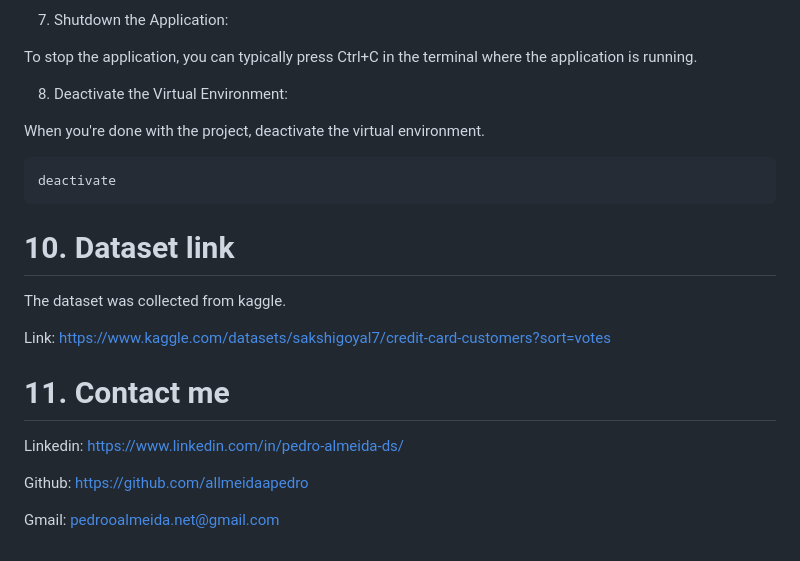
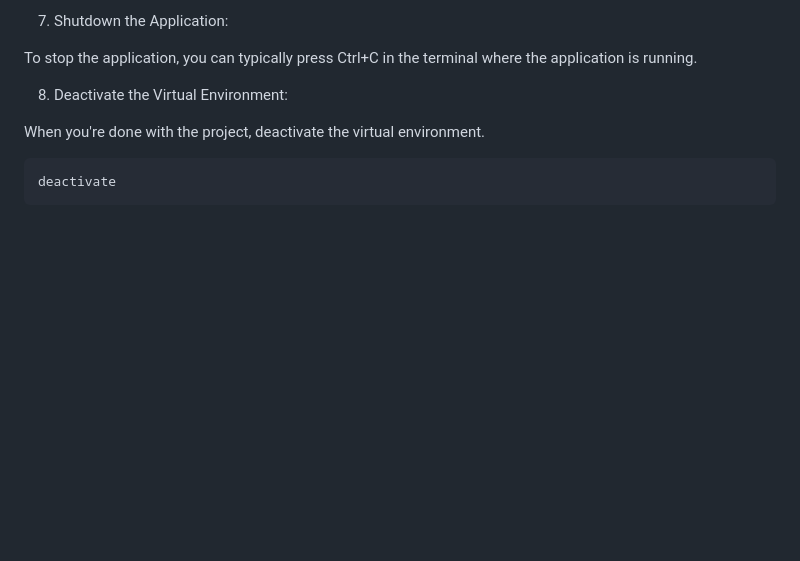
Before and after one commit to shivsharanrupesh/Credit-Card-Churn-Prediction, a Markdown page: README.md, the part around the change. GitHub-like rendering; blank space fills up the shorter version.

```diff
--- a/README.md
+++ b/README.md
@@ -191,15 +191,3 @@ When you're done with the project, deactivate the virtual environment.
 <pre>
 deactivate
 </pre>
-
-# 10. Dataset link
-The dataset was collected from kaggle.
-
-Link: https://www.kaggle.com/datasets/sakshigoyal7/credit-card-customers?sort=votes
-
-# 11. Contact me
-Linkedin: https://www.linkedin.com/in/pedro-almeida-ds/
-
-Github: https://github.com/allmeidaapedro
-
-Gmail: pedrooalmeida.net@gmail.com
```
